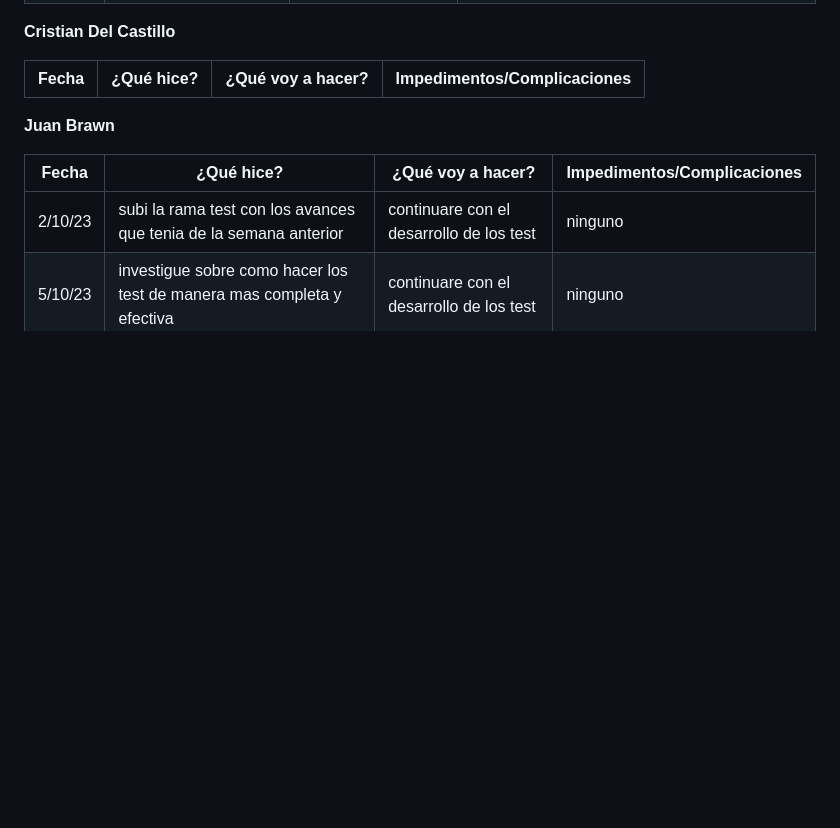
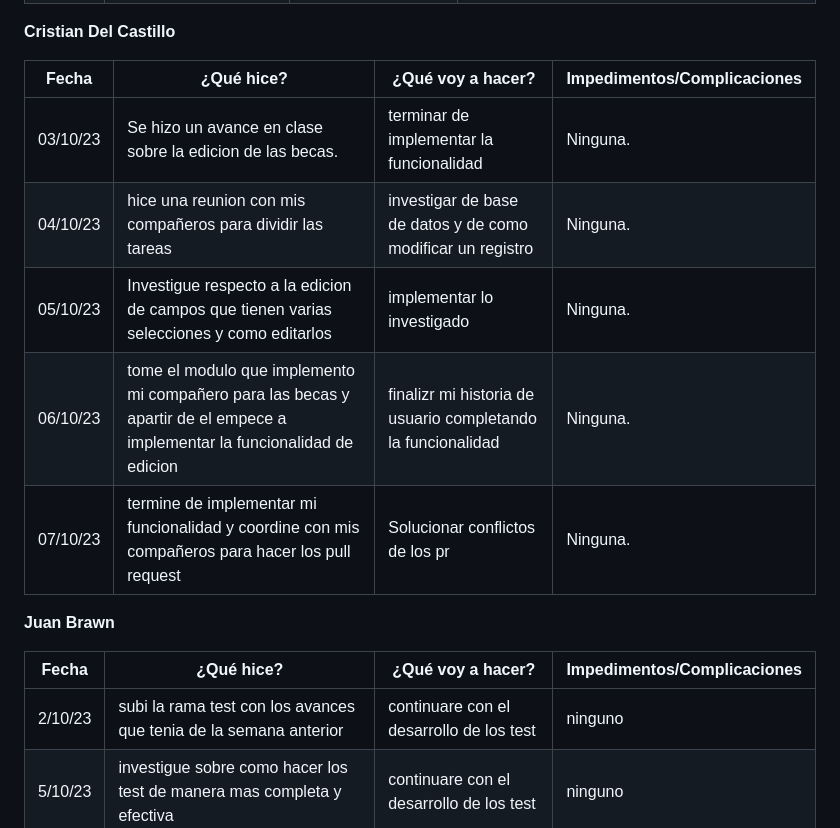
Before and after one commit to ICESI-PI1/icesi-filantrop-a-equipo-1, a Markdown page: Daily/ReportSemana3.md, the part around the change. Drawn GitHub-style; blank space fills up the shorter version.

Commit message:
update-daily: dailys que se habian subido a rama incorrecta

```diff
--- a/Daily/ReportSemana3.md
+++ b/Daily/ReportSemana3.md
@@ -34,8 +34,14 @@
 
 **Cristian Del Castillo**
 
-| Fecha            | ¿Qué hice? | ¿Qué voy a hacer? | Impedimentos/Complicaciones |
-|------------------|------------|--------------------|-----------------------------|
+
+| Fecha            | ¿Qué hice?          | ¿Qué voy a hacer?     | Impedimentos/Complicaciones                            |
+|------------------|----------------------|-----------------------|------------------------|
+|    03/10/23      |  Se hizo un avance en clase sobre la edicion de las becas.  |   terminar de implementar la funcionalidad    |    Ninguna.    |
+|    04/10/23      |  hice una reunion con mis compañeros para dividir las tareas  |   investigar de base de datos y de como modificar un registro    |    Ninguna.    |
+|    05/10/23      | Investigue respecto a la edicion de campos que tienen varias selecciones y como editarlos |    implementar lo investigado   |    Ninguna.    |
+|    06/10/23      | tome el modulo que implemento mi compañero para las becas y apartir de el empece a implementar la funcionalidad de edicion |    finalizr mi historia de usuario completando la funcionalidad   |    Ninguna.    |
+|    07/10/23      | termine de implementar mi funcionalidad y coordine con mis compañeros para hacer los pull request |   Solucionar conflictos de los pr    |    Ninguna.    |
 
 **Juan Brawn**
 
```
